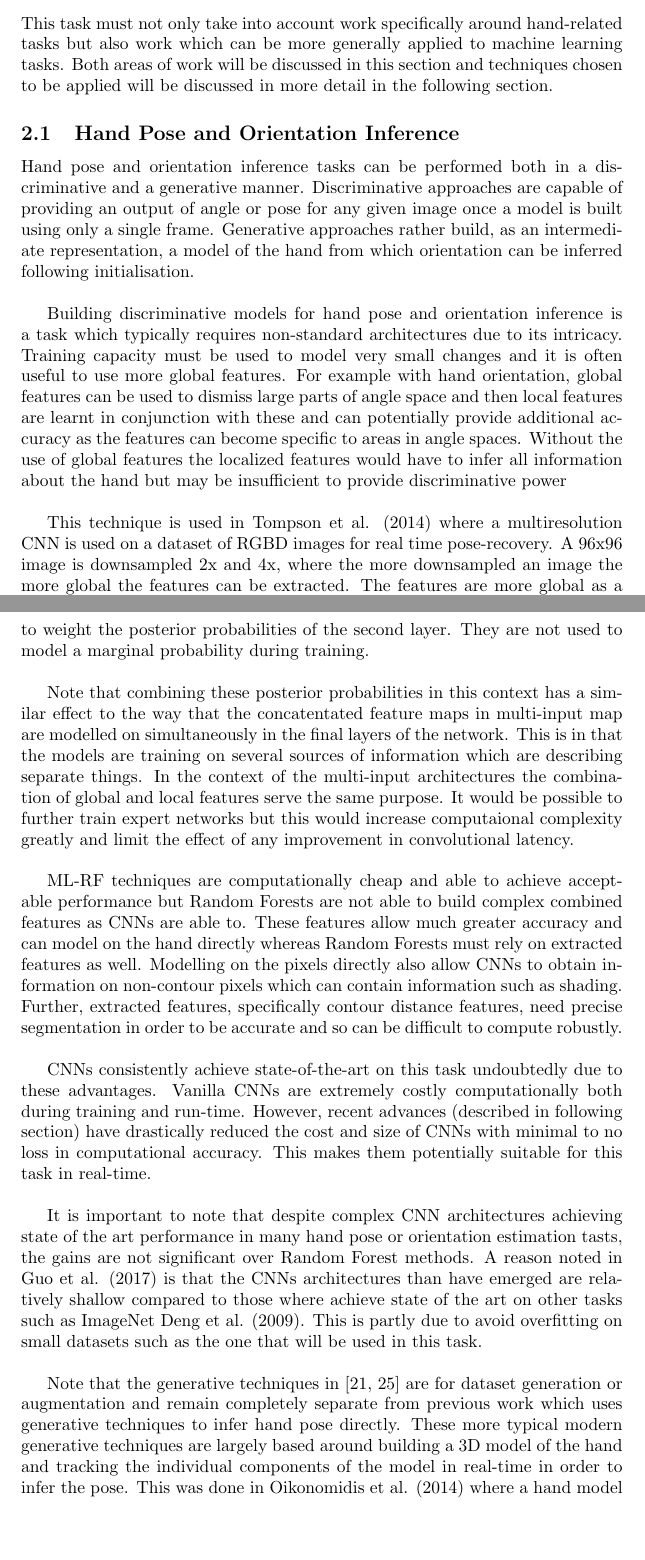
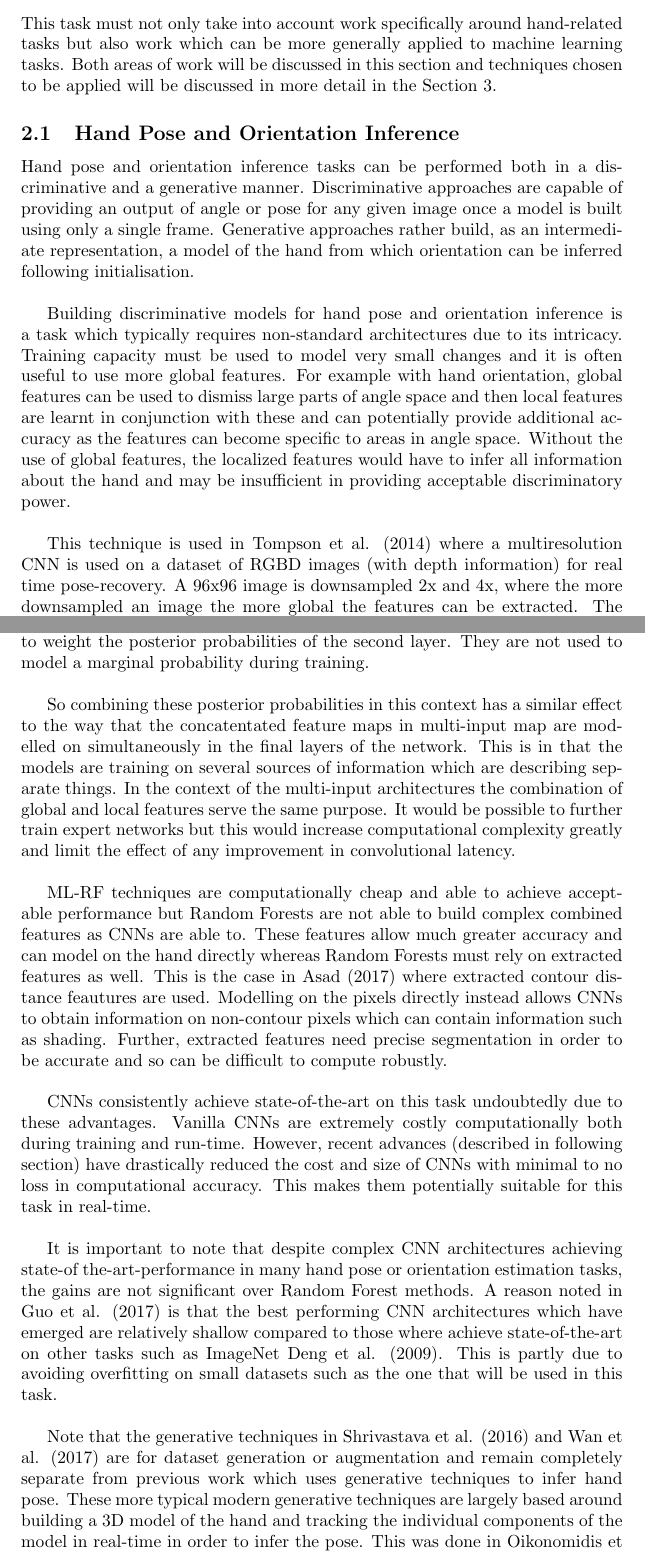
Before and after one commit to frederik-laboyrie/collaborative-filtering-spark, a LaTeX paper (report/report.tex): two parts of pages 6 and 9 of 53, joined at a grey line, cut so that both start at the same text, the shorter picture padded with empty space. Compiled offline with pdfLaTeX.

Commit message:
2.1 proofread

```diff
--- a/report/report.tex
+++ b/report/report.tex
@@ -59,12 +59,12 @@ I also want to highlight the specific goals of this work are similar to those in
 The modelling techniques used in this work were not the ones originally proposed. The models used in this work are more suited to the task at hand as they are generally suitable for low resource hardware. The proposal to use knowledge distillation and HashedNets was in fact far less appropriate than the usage of SqueezeNets and MobileNets, for reasons explain in Sections 2.2.2 and 2.2.3 respectively.
 
 \section{Critical Context}
-This task must not only take into account work specifically around hand-related tasks but also work which can be more generally applied to machine learning tasks. Both areas of work will be discussed in this section and techniques chosen to be applied will be discussed in more detail in the following section.
+This task must not only take into account work specifically around hand-related tasks but also work which can be more generally applied to machine learning tasks. Both areas of work will be discussed in this section and techniques chosen to be applied will be discussed in more detail in the Section 3.
 
 \subsection{Hand Pose and Orientation Inference}
 Hand pose and orientation inference tasks can be performed both in a discriminative and a generative manner. Discriminative approaches are capable of providing an output of angle or pose for any given image once a model is built using only a single frame. Generative approaches rather build, as an intermediate representation, a model of the hand from which orientation can be inferred following initialisation.\\
 
-Building discriminative models for hand pose and orientation inference is a task which typically requires non-standard architectures due to its intricacy. Training capacity must be used to model very small changes and it is often useful to use more global features. For example with hand orientation, global features can be used to dismiss large parts of angle space and then local features are learnt in conjunction with these and can potentially provide additional accuracy as the features can become specific to areas in angle spaces. Without the use of global features the localized features would have to infer all information about the hand but may be insufficient to provide discriminative power\\
+Building discriminative models for hand pose and orientation inference is a task which typically requires non-standard architectures due to its intricacy. Training capacity must be used to model very small changes and it is often useful to use more global features. For example with hand orientation, global features can be used to dismiss large parts of angle space and then local features are learnt in conjunction with these and can potentially provide additional accuracy as the features can become specific to areas in angle space. Without the use of global features, the localized features would have to infer all information about the hand and may be insufficient in providing acceptable discriminatory power.\\
 
-This technique is used in Tompson et al. (2014) where a multiresolution CNN is used on a dataset of RGBD images for real time pose-recovery. A 96x96 image is downsampled 2x and 4x, where the more downsampled an image the more global the features can be extracted. The features are more global as a filter of a given size will convolve over a larger space over a low resolution image compared to a high resolution and therefore outputs more general information about the shape of the hand. The images of differing resolutions are passed into separate CNNs before their feature maps are flattened, concatenated and passed into fully-connected layers. It would of course be an alternative to use larger filters instead of downsampling but this increases learning capacity and requires significantly more computation both during training and at runtime.\\
+This technique is used in Tompson et al. (2014) where a multiresolution CNN is used on a dataset of RGBD images (with depth information) for real time pose-recovery. A 96x96 image is downsampled 2x and 4x, where the more downsampled an image the more global the features can be extracted. The features are more global as a filter of a given size will convolve over a larger space over a low resolution image compared to a high resolution and therefore outputs more general information about the shape of the hand. The images of differing resolutions are passed into separate CNNs before their feature maps are flattened, concatenated and passed into fully-connected layers. It would of course be an alternative to use larger filters instead of downsampling but this increases learning capacity and requires significantly more computation both during training and at runtime.\\
 
@@ -88,15 +88,15 @@ Asad (2017) develops a method in which each expert regressor will output a poste
 
 Asad (2017) using a marginalisation layer followed by expert regressors would make their approach a multi-layer Random Forest (ML-RF hereafter). Whereas Asad (2017) developed a novel and generalizable technique as previously described, a significant body of work exists also utilising ML-RF for similar tasks. Keskin et al. (2012) uses an ML-RF but for hand-pose estimation. The first layer classifies a general shape and the second layer focuses on classifying particular parts of the hand. Keskin et al. (2012) most noticeably differs from Asad (2017) in that the posterior probabilities are used naively and are simply used to weight the posterior probabilities of the second layer. They are not used to model a marginal probability during training. \\
 
-Note that combining these posterior probabilities in this context has a similar effect to the way that the concatentated feature maps in multi-input map are modelled on simultaneously in the final layers of the network. This is in that the models are training on several sources of information which are describing separate things. In the context of the multi-input architectures the combination of global and local features serve the same purpose. It would be possible to further train expert networks but this would increase computaional complexity greatly and limit the effect of any improvement in convolutional latency. \\
+So combining these posterior probabilities in this context has a similar effect to the way that the concatentated feature maps in multi-input map are modelled on simultaneously in the final layers of the network. This is in that the models are training on several sources of information which are describing separate things. In the context of the multi-input architectures the combination of global and local features serve the same purpose. It would be possible to further train expert networks but this would increase computational complexity greatly and limit the effect of any improvement in convolutional latency. \\
 
-ML-RF techniques are computationally cheap and able to achieve acceptable performance but Random Forests are not able to build complex combined features as CNNs are able to. These features allow much greater accuracy and can model on the hand directly whereas Random Forests must rely on extracted features as well. Modelling on the pixels directly also allow CNNs to obtain information on non-contour pixels which can contain information such as shading. Further, extracted features, specifically contour distance features, need precise segmentation in order to be accurate and so can be difficult to compute robustly. \\
+ML-RF techniques are computationally cheap and able to achieve acceptable performance but Random Forests are not able to build complex combined features as CNNs are able to. These features allow much greater accuracy and can model on the hand directly whereas Random Forests must rely on extracted features as well. This is the case in Asad (2017) where extracted contour distance feautures are used. Modelling on the pixels directly instead allows CNNs to obtain information on non-contour pixels which can contain information such as shading. Further, extracted features need precise segmentation in order to be accurate and so can be difficult to compute robustly. \\
 
  CNNs consistently achieve state-of-the-art on this task undoubtedly due to these advantages. Vanilla CNNs are extremely costly computationally both during training and run-time. However, recent advances (described in following section) have drastically reduced the cost and size of CNNs with minimal to no loss in computational accuracy. This makes them potentially suitable for this task in real-time. \\
 
-It is important to note that despite complex CNN architectures achieving state of the art performance in many hand pose or orientation estimation tasts, the gains are not significant over Random Forest methods. A reason noted in Guo et al. (2017) is that the CNNs architectures than have emerged are relatively shallow compared to those where achieve state of the art on other tasks such as ImageNet Deng et al. (2009). This is partly due to avoid overfitting on small datasets such as the one that will be used in this task. \\
+It is important to note that despite complex CNN architectures achieving state-of the-art-performance in many hand pose or orientation estimation tasks, the gains are not significant over Random Forest methods. A reason noted in Guo et al. (2017) is that the best performing CNN architectures which have emerged are relatively shallow compared to those where achieve state-of-the-art on other tasks such as ImageNet Deng et al. (2009). This is partly due to avoiding overfitting on small datasets such as the one that will be used in this task. \\
 
-Note that the generative techniques in [21, 25] are for dataset generation or augmentation and remain completely separate from previous work which uses generative techniques to infer hand pose directly. These more typical modern generative techniques are largely based around building a 3D model of the hand and tracking the individual components of the model in real-time in order to infer the pose. This was done  in Oikonomidis et al. (2014) where a hand model  where the hand model was build using geometric primitives.\\
+Note that the generative techniques in Shrivastava et al. (2016) and Wan et al. (2017) are for dataset generation or augmentation and remain completely separate from previous work which uses generative techniques to infer hand pose. These more typical modern generative techniques are largely based around building a 3D model of the hand and tracking the individual components of the model in real-time in order to infer the pose. This was done  in Oikonomidis et al. (2014) where a hand model  where the hand model was build using geometric primitives.\\
 
 These generative techniques typically rely on strong computational power with multi-GPU set ups and typically fail to generalize on a new user's hand which cause them to be completely separate to what is aiming to be achieved in this work. Generative techniques also suffer from drift, that is accumulation of errors, which was confronted in Shrivastava et al. (2016) using local adversarial loss.\\
 
```
Also changed, not shown: report/report.tex (10 more changed lines).
